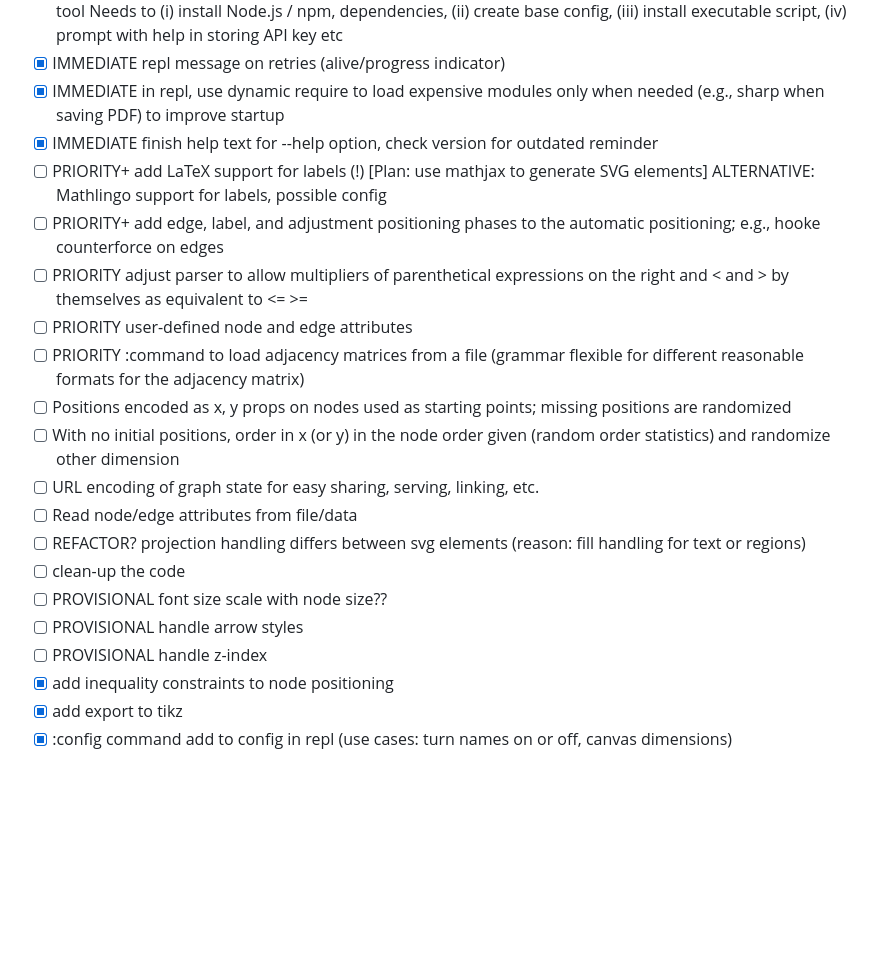
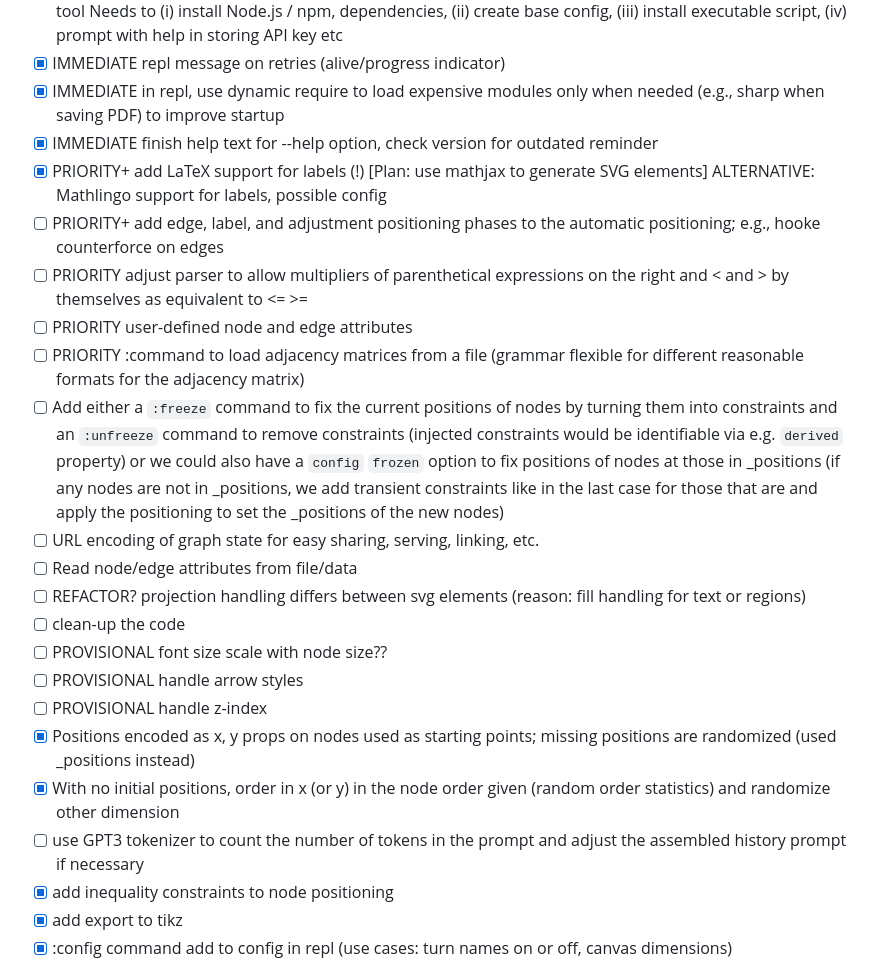
Before and after one commit to isle-project/graphmaker, a Markdown page: TODO.md, the part around the change. Drawn GitHub-style; blank space fills up the shorter version.

Commit message:
Update TODO items
Co-authored-by: Christopher Genovese <genovese@cmu.edu>

```diff
--- a/TODO.md
+++ b/TODO.md
@@ -8,13 +8,12 @@
 -  [x] IMMEDIATE repl message on retries (alive/progress indicator)
 -  [x] IMMEDIATE in repl, use dynamic require to load expensive modules only when needed (e.g., sharp when saving PDF) to improve startup
 -  [x] IMMEDIATE finish help text for --help option, check version for outdated reminder
--  [ ] PRIORITY+ add LaTeX support for labels (!)  [Plan: use mathjax to generate SVG elements]  ALTERNATIVE: Mathlingo support for labels, possible config
+-  [x] PRIORITY+ add LaTeX support for labels (!)  [Plan: use mathjax to generate SVG elements]  ALTERNATIVE: Mathlingo support for labels, possible config
 -  [ ] PRIORITY+ add edge, label, and adjustment positioning phases to the automatic positioning; e.g., hooke counterforce on edges
 -  [ ] PRIORITY adjust parser to allow multipliers of parenthetical expressions on the right and < and > by themselves as equivalent to <= >=
 -  [ ] PRIORITY user-defined node and edge attributes
 -  [ ] PRIORITY :command to load adjacency matrices from a file  (grammar flexible for different reasonable formats for the adjacency matrix)
--  [ ] Positions encoded as x, y props on nodes used as starting points; missing positions are randomized
--  [ ] With no initial positions, order in x (or y) in the node order given (random order statistics) and randomize other dimension
+-  [ ] Add either a `:freeze` command to fix the current positions of nodes by turning them into constraints and an `:unfreeze` command to remove constraints (injected constraints would be identifiable via e.g. `derived` property) or we could also have a `config` `frozen` option to fix positions of nodes at those in _positions (if any nodes are not in _positions, we add transient constraints like in the last case for those that are and apply the positioning to set the _positions of the new nodes)
 -  [ ] URL encoding of graph state for easy sharing, serving, linking, etc.
 -  [ ] Read node/edge attributes from file/data
 -  [ ] REFACTOR? projection handling differs between svg elements (reason: fill handling for text or regions)
@@ -22,6 +21,9 @@
 -  [ ] PROVISIONAL font size scale with node size??
 -  [ ] PROVISIONAL handle arrow styles
 -  [ ] PROVISIONAL handle z-index
+-  [x] Positions encoded as x, y props on nodes used as starting points; missing positions are randomized (used _positions instead)
+-  [x] With no initial positions, order in x (or y) in the node order given (random order statistics) and randomize other dimension
+-  [ ] use GPT3 tokenizer to count the number of tokens in the prompt and adjust the assembled history prompt if necessary
 -  [x] add inequality constraints to node positioning
 -  [x] add export to tikz
 -  [x] :config command add to config in repl  (use cases: turn names on or off, canvas dimensions)
```
